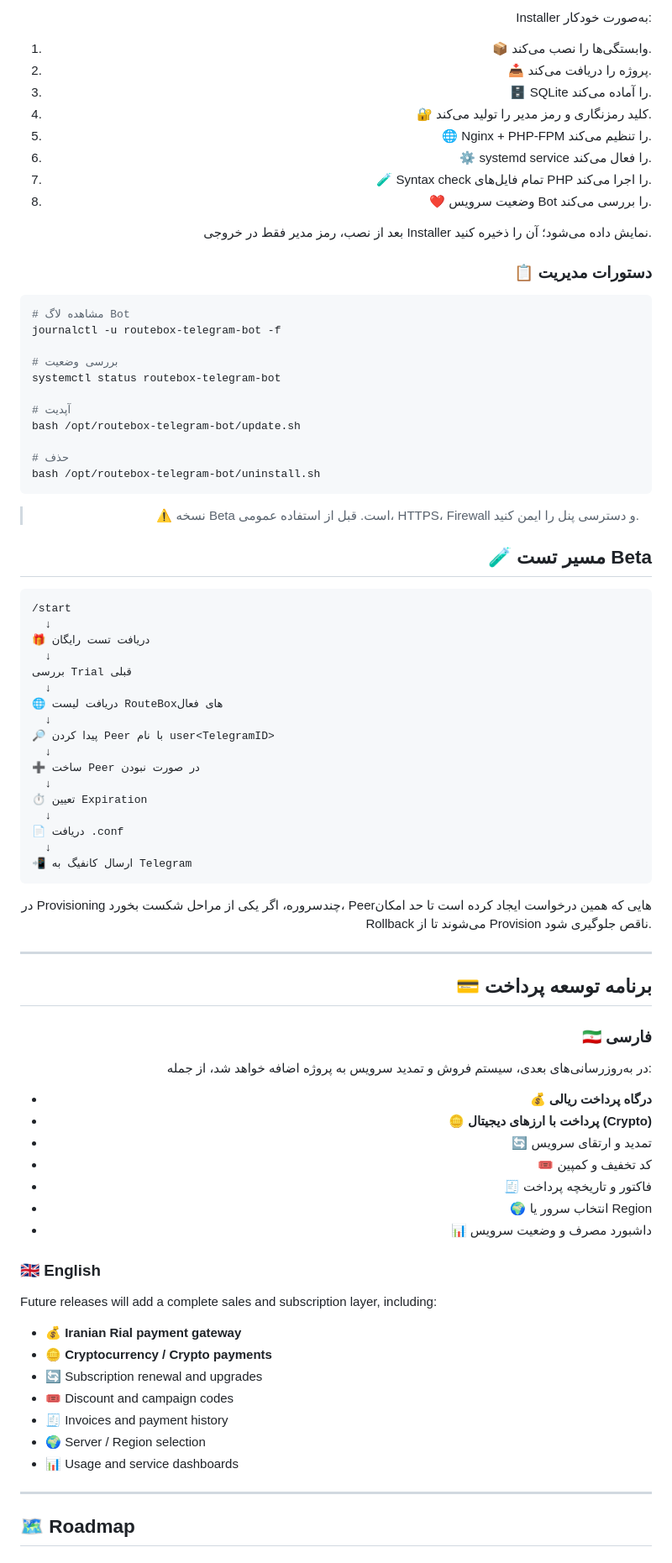
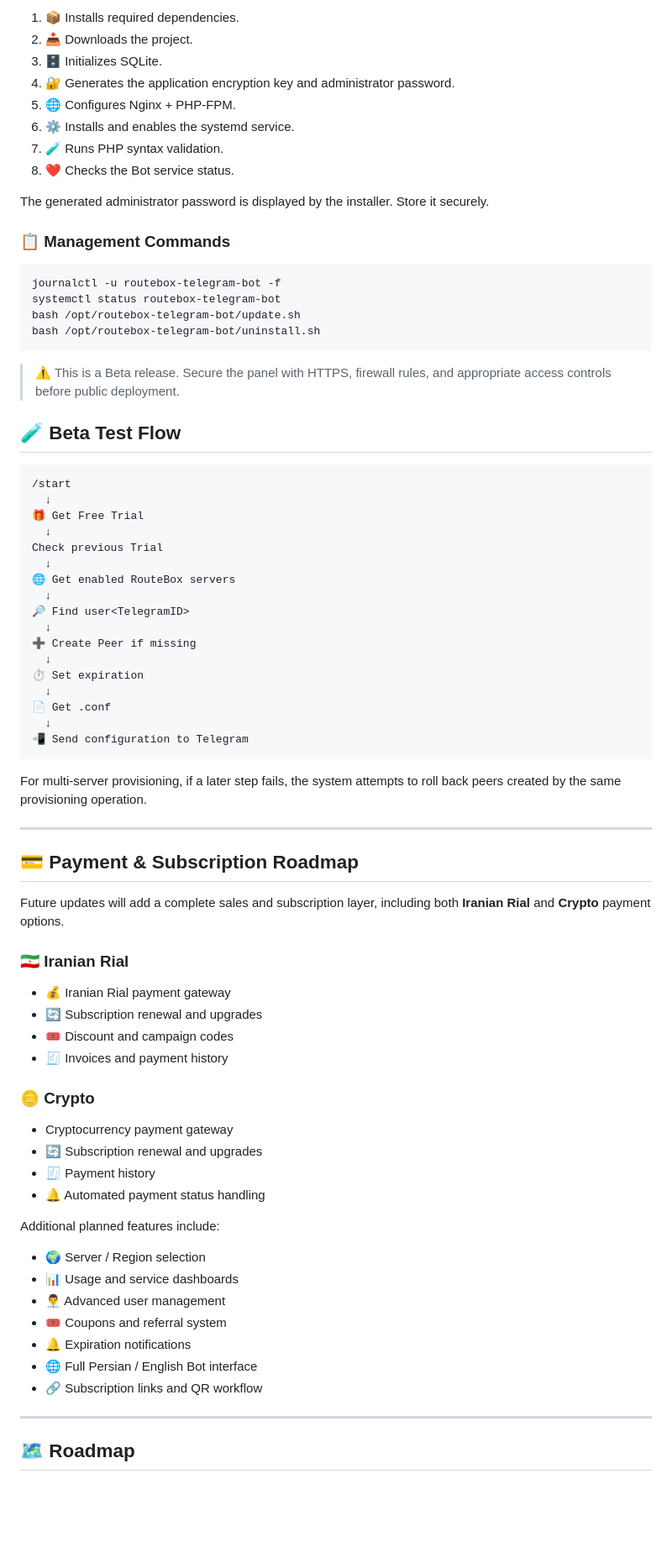
Before and after one commit to PardisMobile/routebox-telegram-bot, a Markdown page: README.md, the part around one of its changes. Shown at 84% size. Rendered like a GitHub page; blank space fills up the shorter version.

Commit message:
docs: use English-only README

````diff
--- a/README.md
+++ b/README.md
@@ -126,96 +110,79 @@ bash <(curl -fsSL https://raw.githubusercontent.com/PardisMobile/routebox-telegr
 
-Installer به‌صورت خودکار:
+1. 📦 Installs required dependencies.
+2. 📥 Downloads the project.
+3. 🗄️ Initializes SQLite.
+4. 🔐 Generates the application encryption key and administrator password.
+5. 🌐 Configures Nginx + PHP-FPM.
+6. ⚙️ Installs and enables the systemd service.
+7. 🧪 Runs PHP syntax validation.
+8. ❤️ Checks the Bot service status.
 
-1. 📦 وابستگی‌ها را نصب می‌کند.
-2. 📥 پروژه را دریافت می‌کند.
-3. 🗄️ SQLite را آماده می‌کند.
-4. 🔐 کلید رمزنگاری و رمز مدیر را تولید می‌کند.
-5. 🌐 Nginx + PHP-FPM را تنظیم می‌کند.
-6. ⚙️ systemd service را فعال می‌کند.
-7. 🧪 Syntax check تمام فایل‌های PHP را اجرا می‌کند.
-8. ❤️ وضعیت سرویس Bot را بررسی می‌کند.
+The generated administrator password is displayed by the installer. Store it securely.
 
-بعد از نصب، رمز مدیر فقط در خروجی Installer نمایش داده می‌شود؛ آن را ذخیره کنید.
-
-### 📋 دستورات مدیریت
-
-</div>
+### 📋 Management Commands
 
 ```bash
-# مشاهده لاگ Bot
 journalctl -u routebox-telegram-bot -f
-
-# بررسی وضعیت
 systemctl status routebox-telegram-bot
-
-# آپدیت
 bash /opt/routebox-telegram-bot/update.sh
-
-# حذف
 bash /opt/routebox-telegram-bot/uninstall.sh
 ```
 
-<div dir="rtl" align="right">
+> ⚠️ This is a Beta release. Secure the panel with HTTPS, firewall rules, and appropriate access controls before public deployment.
 
-> ⚠️ نسخه Beta است. قبل از استفاده عمومی، HTTPS، Firewall و دسترسی پنل را ایمن کنید.
-
-## 🧪 مسیر تست Beta
-
-</div>
+## 🧪 Beta Test Flow
 
 ```text
 /start
   ↓
-🎁 دریافت تست رایگان
+🎁 Get Free Trial
   ↓
-بررسی Trial قبلی
+Check previous Trial
   ↓
-🌐 دریافت لیست RouteBoxهای فعال
+🌐 Get enabled RouteBox servers
   ↓
-🔎 پیدا کردن Peer با نام user<TelegramID>
+🔎 Find user<TelegramID>
   ↓
-➕ ساخت Peer در صورت نبودن
+➕ Create Peer if missing
   ↓
-⏱️ تعیین Expiration
+⏱️ Set expiration
   ↓
-📄 دریافت .conf
+📄 Get .conf
   ↓
-📲 ارسال کانفیگ به Telegram
+📲 Send configuration to Telegram
 ```
 
-<div dir="rtl" align="right">
-
-در Provisioning چندسروره، اگر یکی از مراحل شکست بخورد، Peerهایی که همین درخواست ایجاد کرده است تا حد امکان Rollback می‌شوند تا از Provision ناقص جلوگیری شود.
+For multi-server provisioning, if a later step fails, the system attempts to roll back peers created by the same provisioning operation.
 
 ---
 
-## 💳 برنامه توسعه پرداخت
+## 💳 Payment & Subscription Roadmap
 
-### 🇮🇷 فارسی
+Future updates will add a complete sales and subscription layer, including both **Iranian Rial** and **Crypto** payment options.
 
-در به‌روزرسانی‌های بعدی، سیستم فروش و تمدید سرویس به پروژه اضافه خواهد شد، از جمله:
+### 🇮🇷 Iranian Rial
 
-- 💰 **درگاه پرداخت ریالی**
-- 🪙 **پرداخت با ارزهای دیجیتال (Crypto)**
-- 🔄 تمدید و ارتقای سرویس
-- 🎟️ کد تخفیف و کمپین
-- 🧾 فاکتور و تاریخچه پرداخت
-- 🌍 انتخاب سرور یا Region
-- 📊 داشبورد مصرف و وضعیت سرویس
-
-</div>
-
-### 🇬🇧 English
-
-Future releases will add a complete sales and subscription layer, including:
-
-- 💰 **Iranian Rial payment gateway**
-- 🪙 **Cryptocurrency / Crypto payments**
+- 💰 Iranian Rial payment gateway
 - 🔄 Subscription renewal and upgrades
 - 🎟️ Discount and campaign codes
 - 🧾 Invoices and payment history
+
+### 🪙 Crypto
+
+- Cryptocurrency payment gateway
+- 🔄 Subscription renewal and upgrades
+- 🧾 Payment history
+- 🔔 Automated payment status handling
+
+Additional planned features include:
+
 - 🌍 Server / Region selection
 - 📊 Usage and service dashboards
+- 👨‍💼 Advanced user management
+- 🎟️ Coupons and referral system
+- 🔔 Expiration notifications
+- 🌐 Full Persian / English Bot interface
+- 🔗 Subscription links and QR workflow
 
 ---
 
````
Also changed, not shown: other parts of README.md (+51 -71 lines).
